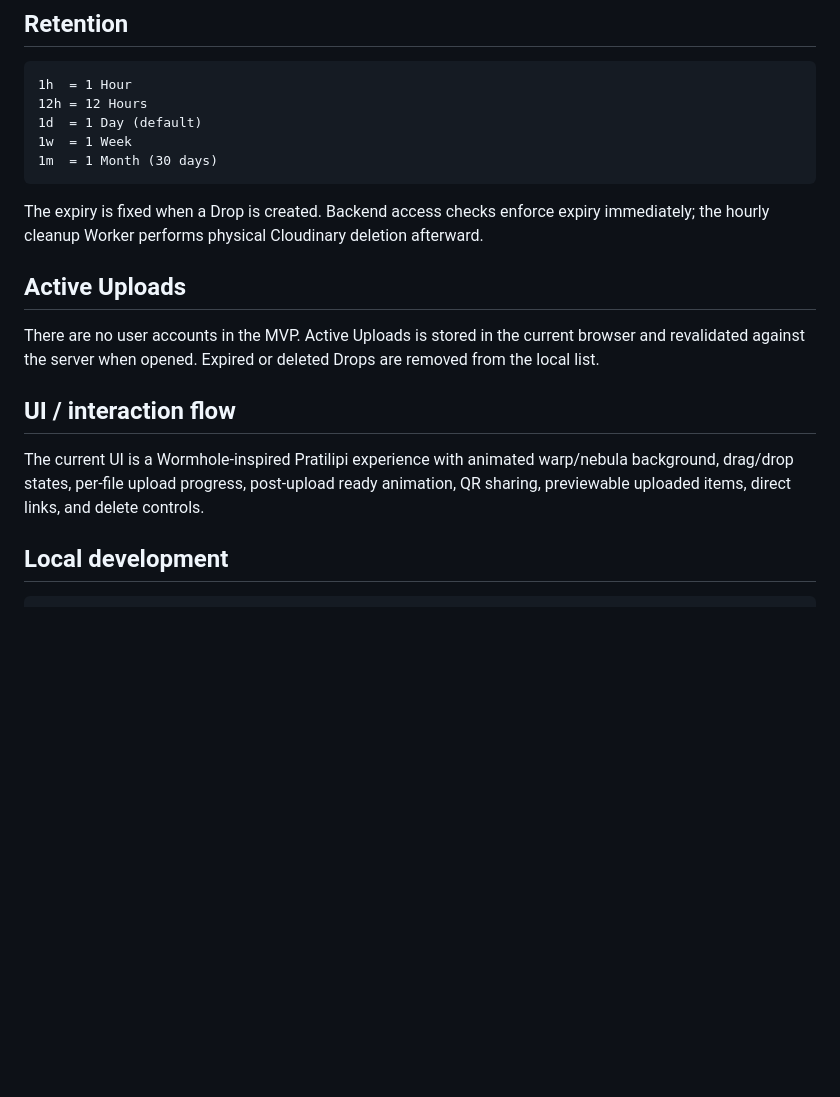
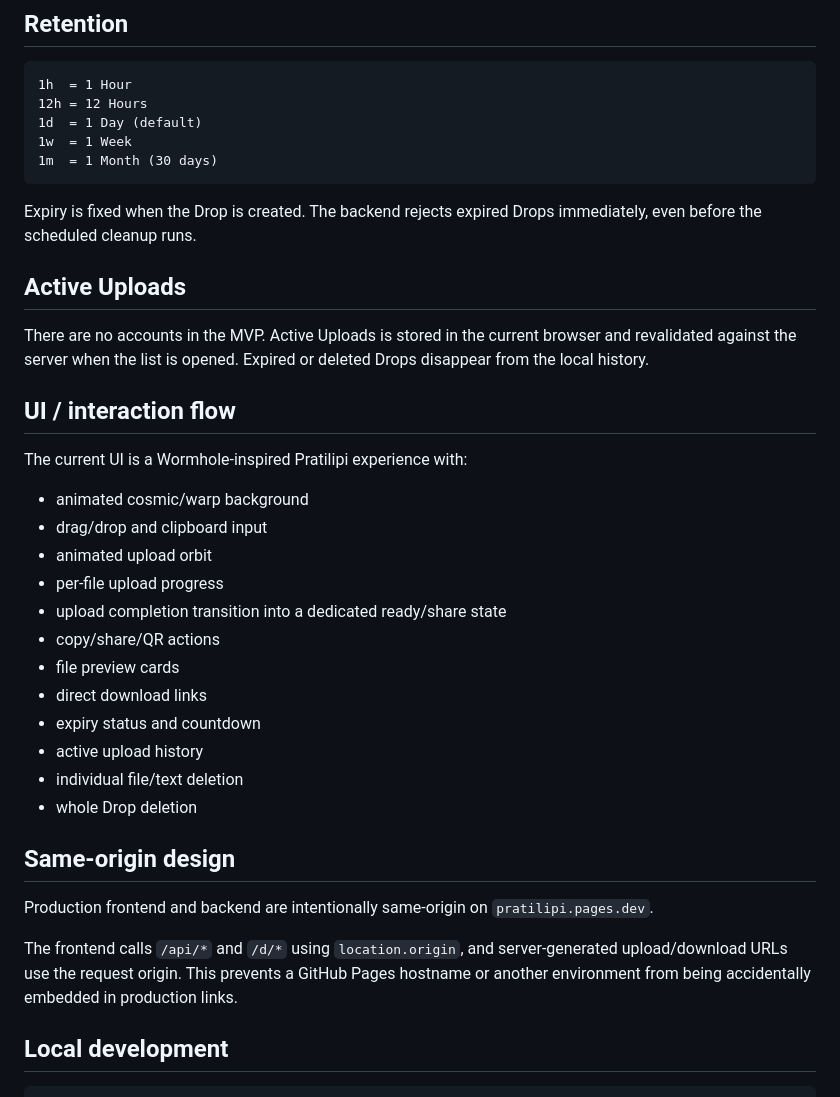
Before and after one commit to Loverof-Darkness/pratilipi, a Markdown page: README.md, the part around one of its changes. GitHub-like rendering; blank space fills up the shorter version.

````diff
--- a/README.md
+++ b/README.md
@@ -160,15 +159,34 @@ The download Function first verifies that the Drop exists and has not expired. I
 1m  = 1 Month (30 days)
 ```
 
-The expiry is fixed when a Drop is created. Backend access checks enforce expiry immediately; the hourly cleanup Worker performs physical Cloudinary deletion afterward.
+Expiry is fixed when the Drop is created. The backend rejects expired Drops immediately, even before the scheduled cleanup runs.
 
 ## Active Uploads
 
-There are no user accounts in the MVP. Active Uploads is stored in the current browser and revalidated against the server when opened. Expired or deleted Drops are removed from the local list.
+There are no accounts in the MVP. Active Uploads is stored in the current browser and revalidated against the server when the list is opened. Expired or deleted Drops disappear from the local history.
 
 ## UI / interaction flow
 
-The current UI is a Wormhole-inspired Pratilipi experience with animated warp/nebula background, drag/drop states, per-file upload progress, post-upload ready animation, QR sharing, previewable uploaded items, direct links, and delete controls.
+The current UI is a Wormhole-inspired Pratilipi experience with:
+
+- animated cosmic/warp background
+- drag/drop and clipboard input
+- animated upload orbit
+- per-file upload progress
+- upload completion transition into a dedicated ready/share state
+- copy/share/QR actions
+- file preview cards
+- direct download links
+- expiry status and countdown
+- active upload history
+- individual file/text deletion
+- whole Drop deletion
+
+## Same-origin design
+
+Production frontend and backend are intentionally same-origin on `pratilipi.pages.dev`.
+
+The frontend calls `/api/*` and `/d/*` using `location.origin`, and server-generated upload/download URLs use the request origin. This prevents a GitHub Pages hostname or another environment from being accidentally embedded in production links.
 
 ## Local development
 
````
Also changed, not shown: other parts of README.md (+31 -32 lines).
